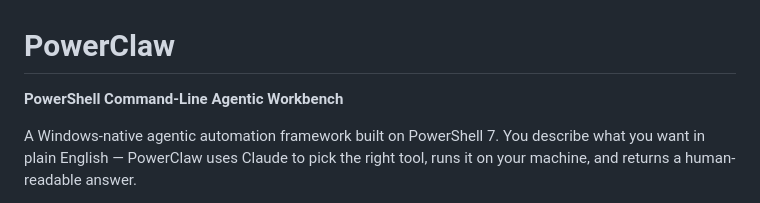
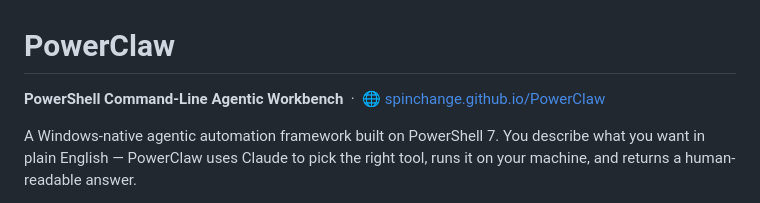
Before and after one commit to spinchange/PowerClaw, a Markdown page: README.md, the part around the change. GitHub-like rendering.

Commit message:
Add GitHub Pages link to README
Co-Authored-By: Claude Sonnet 4.6 <noreply@anthropic.com>

```diff
--- a/README.md
+++ b/README.md
@@ -1,6 +1,6 @@
 # PowerClaw
 
-**PowerShell Command-Line Agentic Workbench**
+**PowerShell Command-Line Agentic Workbench** &nbsp;·&nbsp; [🌐 spinchange.github.io/PowerClaw](https://spinchange.github.io/PowerClaw/)
 
 A Windows-native agentic automation framework built on PowerShell 7. You describe what you want in plain English — PowerClaw uses Claude to pick the right tool, runs it on your machine, and returns a human-readable answer.
 
```
